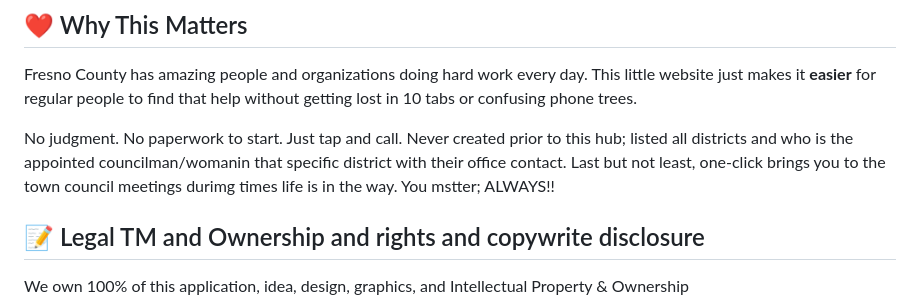
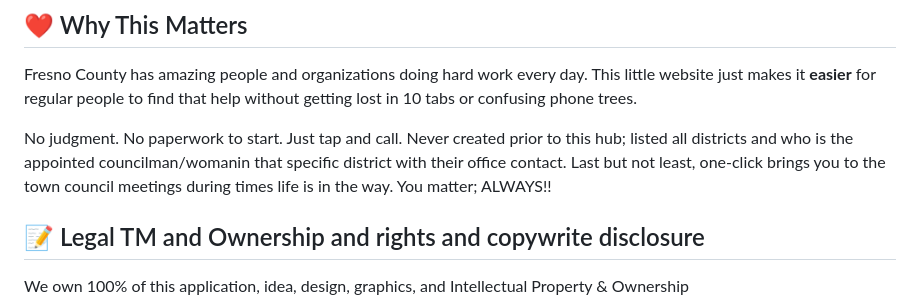
Before and after one commit to UnDevelop3d87/five59inehub_, a Markdown page: readme.md, the part around the change. Drawn GitHub-style.

```diff
--- a/readme.md
+++ b/readme.md
@@ -43,7 +43,7 @@ This is the latest polished version with:
 
 Fresno County has amazing people and organizations doing hard work every day. This little website just makes it **easier** for regular people to find that help without getting lost in 10 tabs or confusing phone trees.
 
-No judgment. No paperwork to start. Just tap and call. Never created prior to this hub; listed all districts and who is the appointed councilman/womanin that specific district with their office contact. Last but not least, one-click brings you to the town council meetings durimg times life is in the way. You mstter; ALWAYS!!
+No judgment. No paperwork to start. Just tap and call. Never created prior to this hub; listed all districts and who is the appointed councilman/womanin that specific district with their office contact. Last but not least, one-click brings you to the town council meetings during times life is in the way. You matter; ALWAYS!!
 
 ## 📝 Legal TM and Ownership and rights and copywrite disclosure
 We own 100% of this application, idea, design, graphics, and Intellectual Property & Ownership
```
